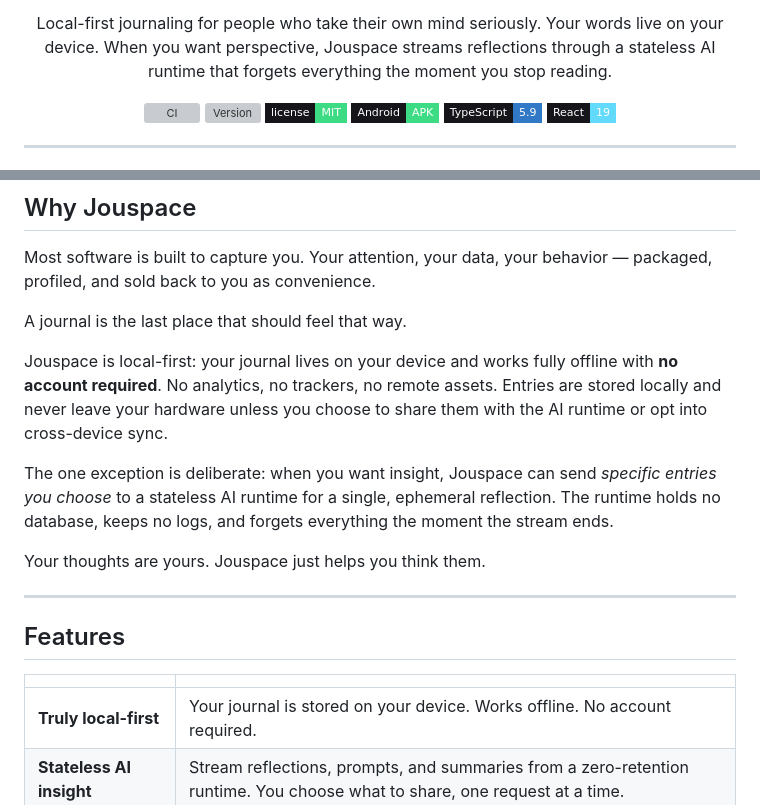
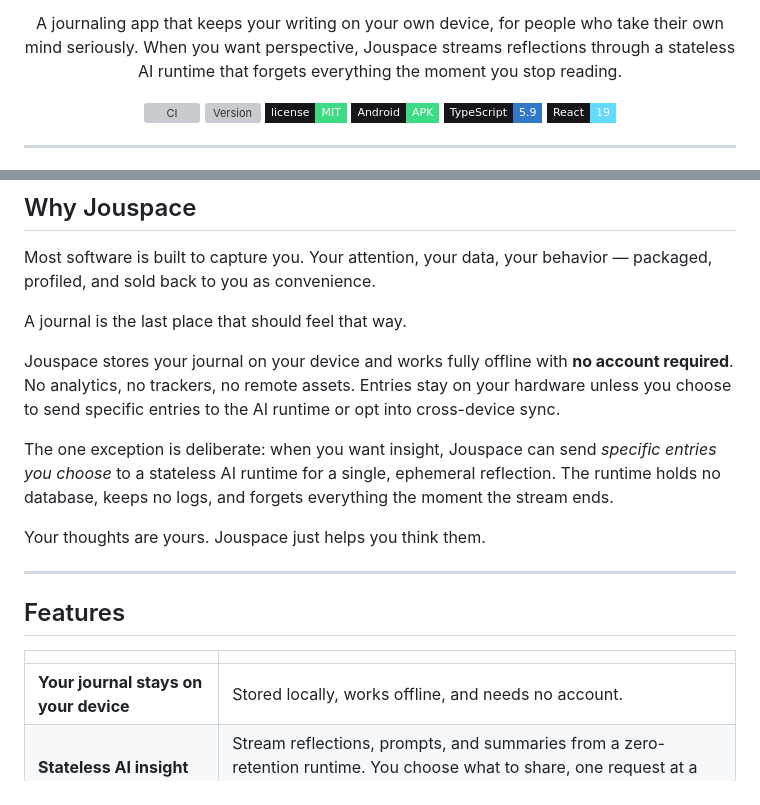
Before and after one commit to datascyther/Jouspace, a Markdown page: README.md, 2 parts joined by grey strips. Drawn GitHub-style; badges without logos; grey boxes are pictures that could not be loaded.

Commit message:
docs: revise README wording for accuracy and tone
Replace repeated 'local-first' phrasing with precise, varied language
('stored on your device', 'on-device'). Clarify that entries leave the
device only when the user sends specific entries to the AI runtime or
opts into cross-device sync.

```diff
--- a/README.md
+++ b/README.md
@@ -7,7 +7,7 @@
 **A private place for your thoughts — with intelligence that stays out of the way.**
 
 
-Local-first journaling for people who take their own mind seriously. Your words live on your device. When you want perspective, Jouspace streams reflections through a stateless AI runtime that forgets everything the moment you stop reading.
+A journaling app that keeps your writing on your own device, for people who take their own mind seriously. When you want perspective, Jouspace streams reflections through a stateless AI runtime that forgets everything the moment you stop reading.
 
 <p>
   <a href="https://github.com/datascyther/Jouspace/actions"><img src="https://img.shields.io/github/actions/workflow/status/datascyther/Jouspace/ci.yml?branch=main&style=flat-square&label=CI&labelColor=16161A" alt="CI"></a>
@@ -34,7 +34,7 @@ Most software is built to capture you. Your attention, your data, your behavior
 
 A journal is the last place that should feel that way.
 
-Jouspace is local-first: your journal lives on your device and works fully offline with **no account required**. No analytics, no trackers, no remote assets. Entries are stored locally and never leave your hardware unless you choose to share them with the AI runtime or opt into cross-device sync.
+Jouspace stores your journal on your device and works fully offline with **no account required**. No analytics, no trackers, no remote assets. Entries stay on your hardware unless you choose to send specific entries to the AI runtime or opt into cross-device sync.
 
 The one exception is deliberate: when you want insight, Jouspace can send *specific entries you choose* to a stateless AI runtime for a single, ephemeral reflection. The runtime holds no database, keeps no logs, and forgets everything the moment the stream ends.
 
@@ -46,7 +46,7 @@ Your thoughts are yours. Jouspace just helps you think them.
 
 | | |
 |---|---|
-| **Truly local-first** | Your journal is stored on your device. Works offline. No account required. |
+| **Your journal stays on your device** | Stored locally, works offline, and needs no account. |
 | **Stateless AI insight** | Stream reflections, prompts, and summaries from a zero-retention runtime. You choose what to share, one request at a time. |
 | **A place to think** | A distraction-free composer with ambient sentiment tinting, draft auto-recovery, and typography tuned for long-form reflection. |
 | **Memory threads** | Entries connect into themes over time. Search, filter, and rediscover what you thought you'd forgotten. |
```
Also changed, not shown: other parts of README.md (+1 -1 lines).
